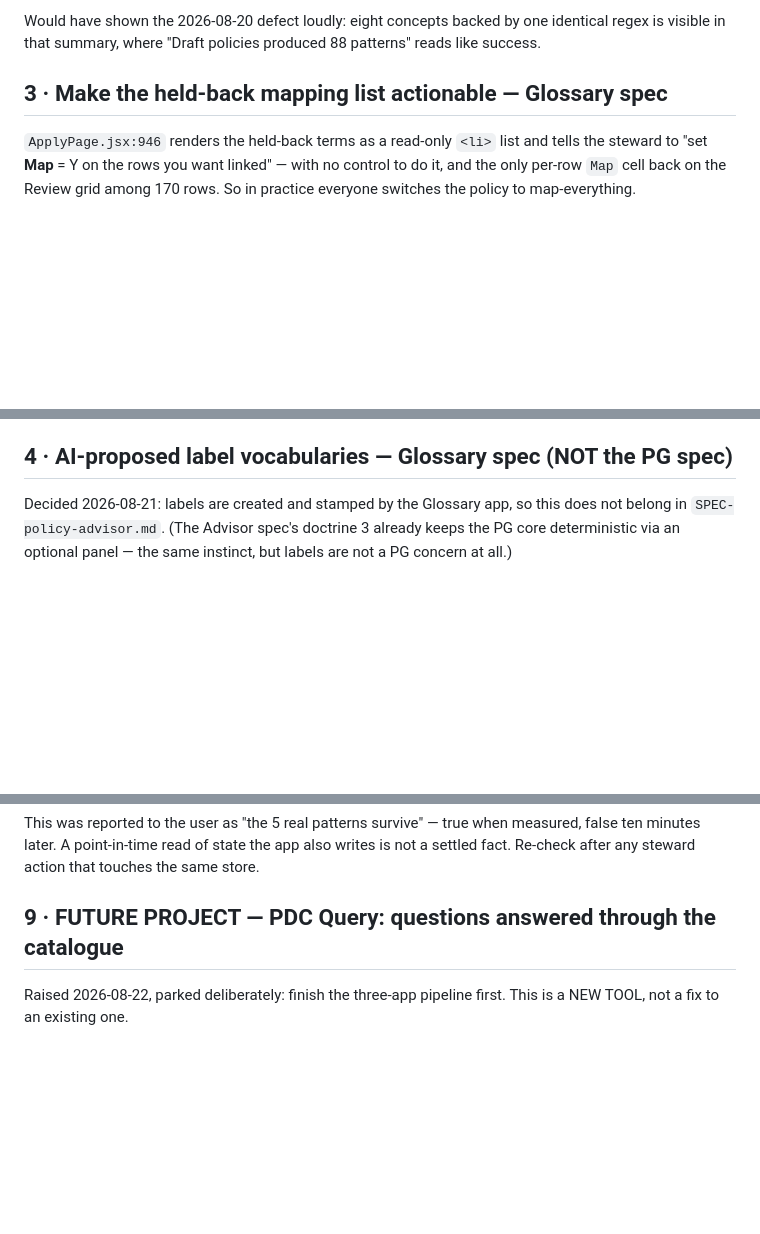
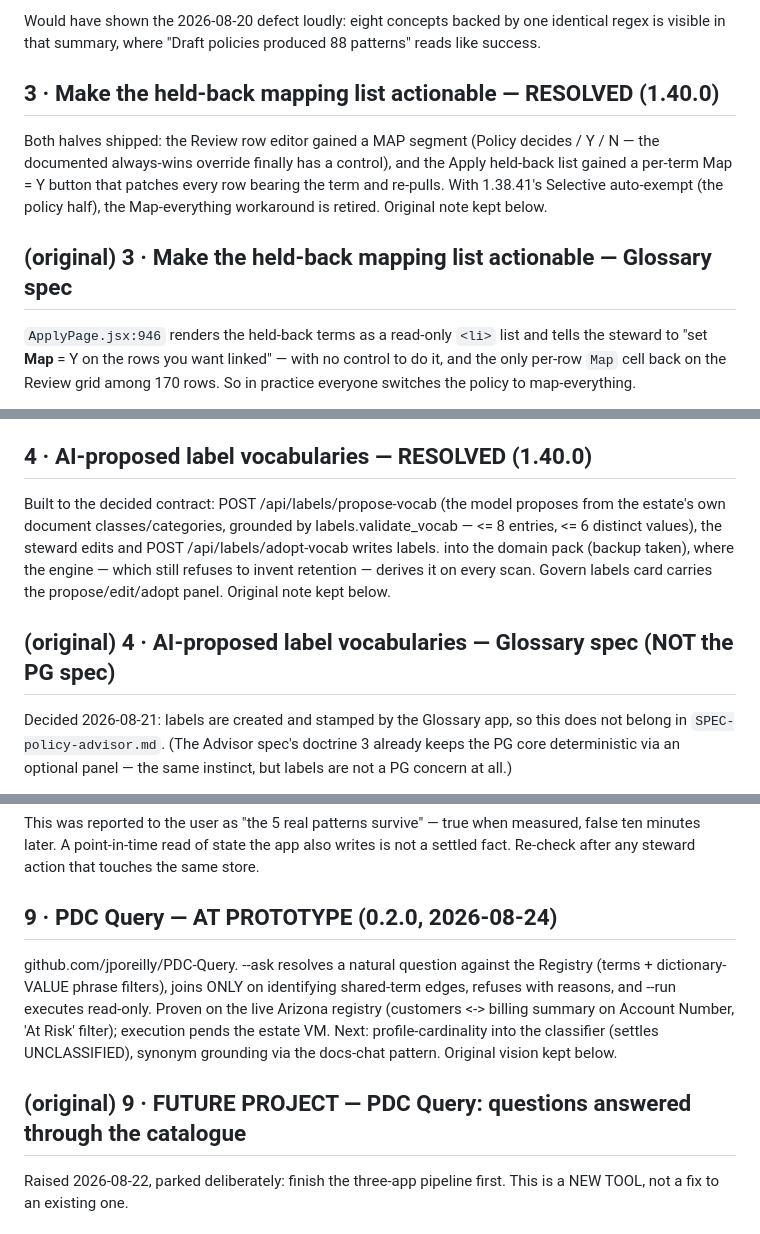
Before and after one commit to jporeilly/PDC-Glossary-Generator, a Markdown page: docs/SPEC-BACKLOG-20260821.md, 3 parts joined by grey strips. Rendered like a GitHub page; blank space fills up the shorter version.

Commit message:
docs: backlog 3, 4, 12 resolved (1.40.0 / 1.10.17); 9 at prototype (PDC Query 0.2.0)
Co-Authored-By: Claude Fable 5 <noreply@anthropic.com>

```diff
--- a/docs/SPEC-BACKLOG-20260821.md
+++ b/docs/SPEC-BACKLOG-20260821.md
@@ -90,7 +90,16 @@ Would have shown the 2026-08-20 defect loudly: eight concepts backed by one
 identical regex is visible in that summary, where "Draft policies produced 88
 patterns" reads like success.
 
-## 3 · Make the held-back mapping list actionable  — Glossary spec
+## 3 · Make the held-back mapping list actionable — RESOLVED (1.40.0)
+
+Both halves shipped: the Review row editor gained a MAP segment
+(Policy decides / Y / N — the documented always-wins override finally has
+a control), and the Apply held-back list gained a per-term Map = Y button
+that patches every row bearing the term and re-pulls. With 1.38.41's
+Selective auto-exempt (the policy half), the Map-everything workaround is
+retired. Original note kept below.
+
+## (original) 3 · Make the held-back mapping list actionable  — Glossary spec
 
 `ApplyPage.jsx:946` renders the held-back terms as a read-only `<li>` list and
 tells the steward to "set **Map** = Y on the rows you want linked" — with no
@@ -126,7 +135,17 @@ completeness — a misconception worth a line in the docs. It affects the
 term-column links and which concepts get term_id backfill; seeded concepts
 map under Selective anyway because profiled evidence earns the confidence.)
 
-## 4 · AI-proposed label vocabularies  — Glossary spec (NOT the PG spec)
+## 4 · AI-proposed label vocabularies — RESOLVED (1.40.0)
+
+Built to the decided contract: POST /api/labels/propose-vocab (the model
+proposes from the estate's own document classes/categories, grounded by
+labels.validate_vocab — <= 8 entries, <= 6 distinct values), the steward
+edits and POST /api/labels/adopt-vocab writes labels.<family> into the
+domain pack (backup taken), where the engine — which still refuses to
+invent retention — derives it on every scan. Govern labels card carries
+the propose/edit/adopt panel. Original note kept below.
+
+## (original) 4 · AI-proposed label vocabularies  — Glossary spec (NOT the PG spec)
 
 Decided 2026-08-21: labels are created and stamped by the Glossary app, so this
 does not belong in `SPEC-policy-advisor.md`. (The Advisor spec's doctrine 3
@@ -366,7 +385,17 @@ measured, false ten minutes later. A point-in-time read of state the app also
 writes is not a settled fact. Re-check after any steward action that touches
 the same store.
 
-## 9 · FUTURE PROJECT — PDC Query: questions answered through the catalogue
+## 9 · PDC Query — AT PROTOTYPE (0.2.0, 2026-08-24)
+
+github.com/jporeilly/PDC-Query. --ask resolves a natural question against
+the Registry (terms + dictionary-VALUE phrase filters), joins ONLY on
+identifying shared-term edges, refuses with reasons, and --run executes
+read-only. Proven on the live Arizona registry (customers <-> billing
+summary on Account Number, 'At Risk' filter); execution pends the estate
+VM. Next: profile-cardinality into the classifier (settles UNCLASSIFIED),
+synonym grounding via the docs-chat pattern. Original vision kept below.
+
+## (original) 9 · FUTURE PROJECT — PDC Query: questions answered through the catalogue
 
 Raised 2026-08-22, parked deliberately: finish the three-app pipeline first.
 This is a NEW TOOL, not a fix to an existing one.
```
Also changed, not shown: other parts of docs/SPEC-BACKLOG-20260821.md (+10 -1 lines).
